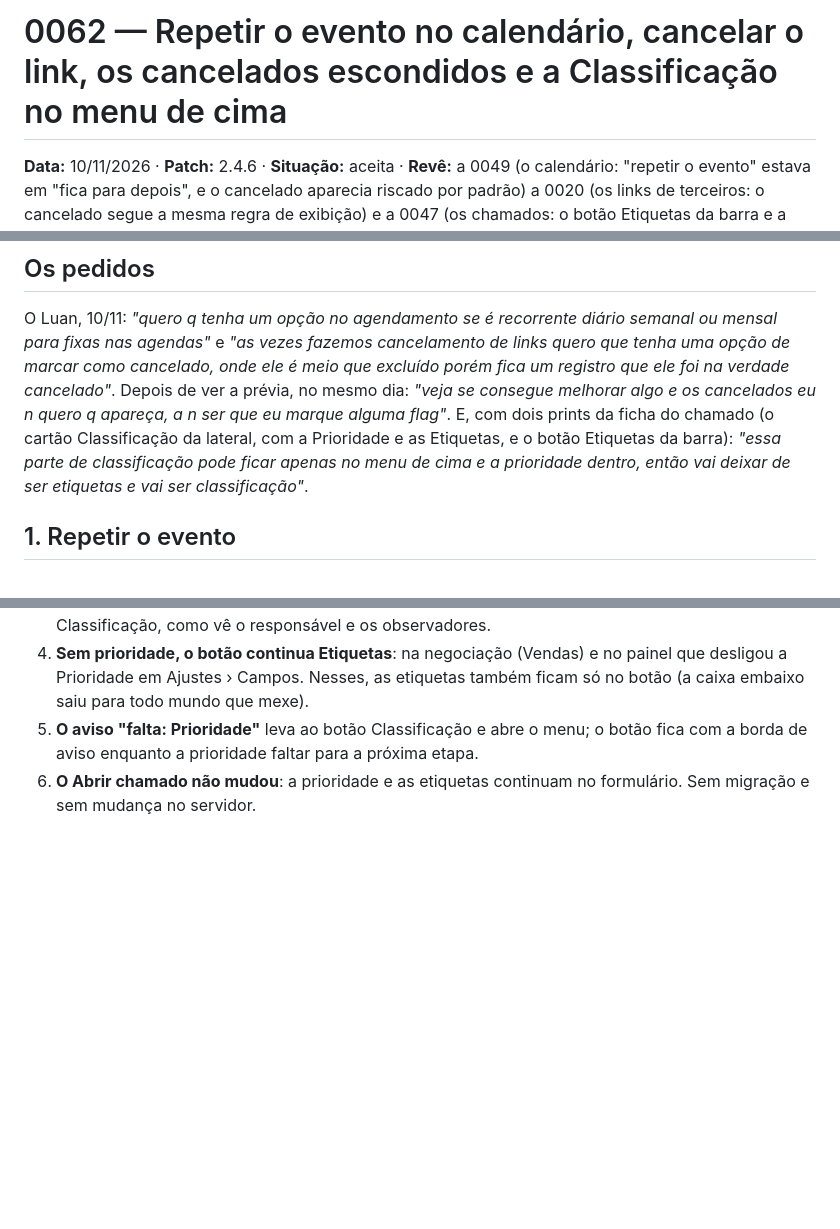
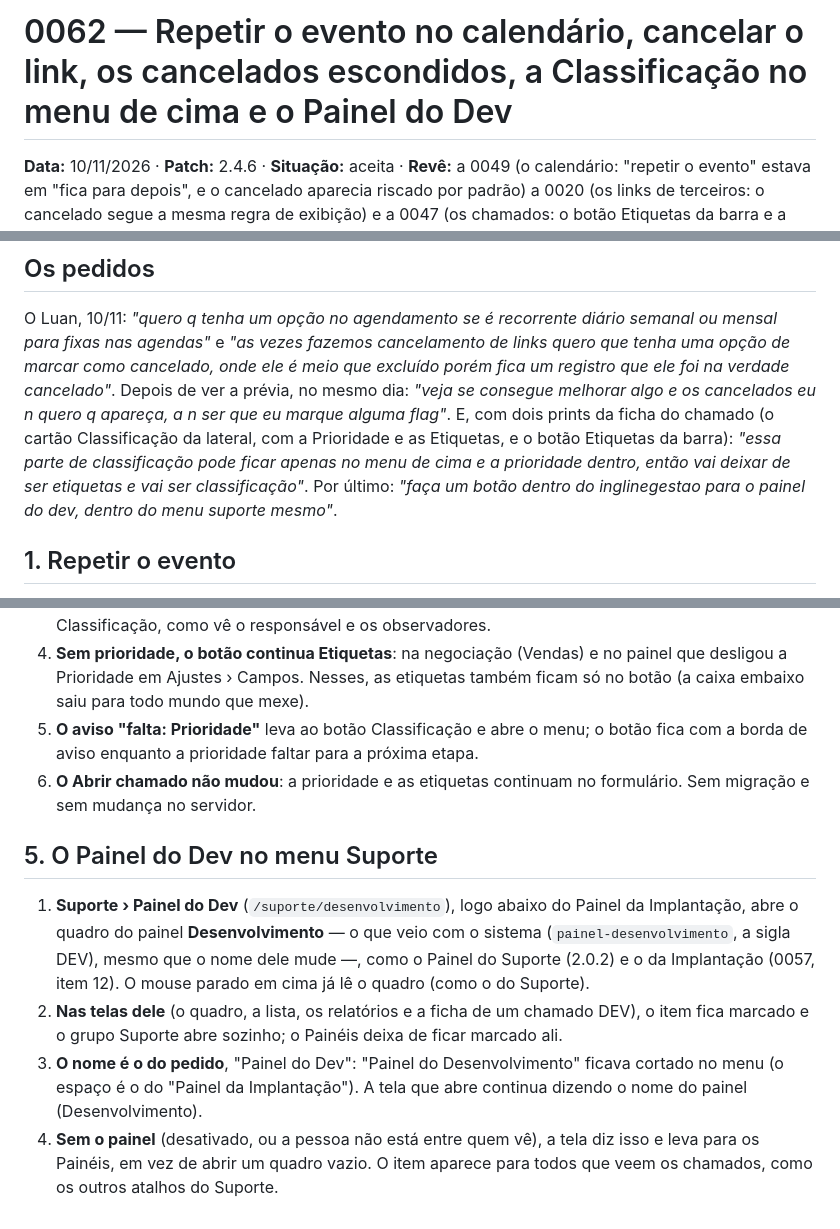
Before and after one commit to Lukibeg/linegestor, a Markdown page: docs/decisoes/0062-repetir-no-calendario-e-link-cancelado.md, 3 parts joined by grey strips. Rendered like a GitHub page; blank space fills up the shorter version.

```diff
--- a/docs/decisoes/0062-repetir-no-calendario-e-link-cancelado.md
+++ b/docs/decisoes/0062-repetir-no-calendario-e-link-cancelado.md
@@ -1,4 +1,4 @@
-# 0062 — Repetir o evento no calendário, cancelar o link, os cancelados escondidos e a Classificação no menu de cima
+# 0062 — Repetir o evento no calendário, cancelar o link, os cancelados escondidos, a Classificação no menu de cima e o Painel do Dev
 
 **Data:** 10/11/2026 · **Patch:** 2.4.6 · **Situação:** aceita · **Revê:** a 0049 (o calendário: "repetir o evento" estava em "fica para depois", e o cancelado aparecia riscado por padrão) a 0020 (os links de terceiros: o cancelado segue a mesma regra de exibição) e a 0047 (os chamados: o botão Etiquetas da barra e a caixa das etiquetas embaixo, do 2.0.3)
 
@@ -10,7 +10,7 @@ porém fica um registro que ele foi na verdade cancelado"*. Depois de ver a pré
 algo e os cancelados eu n quero q apareça, a n ser que eu marque alguma flag"*. E, com dois prints da ficha do chamado (o
 cartão Classificação da lateral, com a Prioridade e as Etiquetas, e o botão Etiquetas da barra): *"essa parte de
 classificação pode ficar apenas no menu de cima e a prioridade dentro, então vai deixar de ser etiquetas e vai ser
-classificação"*.
+classificação"*. Por último: *"faça um botão dentro do inglinegestao para o painel do dev, dentro do menu suporte mesmo"*.
 
 ## 1. Repetir o evento
 
@@ -107,3 +107,15 @@ O Luan, depois de ver a prévia: *"os cancelados eu n quero q apareça, a n ser
    prioridade faltar para a próxima etapa.
 6. **O Abrir chamado não mudou**: a prioridade e as etiquetas continuam no formulário. Sem migração e sem mudança no
    servidor.
+
+## 5. O Painel do Dev no menu Suporte
+
+1. **Suporte › Painel do Dev** (`/suporte/desenvolvimento`), logo abaixo do Painel da Implantação, abre o quadro do painel
+   **Desenvolvimento** — o que veio com o sistema (`painel-desenvolvimento`, a sigla DEV), mesmo que o nome dele mude —, como
+   o Painel do Suporte (2.0.2) e o da Implantação (0057, item 12). O mouse parado em cima já lê o quadro (como o do Suporte).
+2. **Nas telas dele** (o quadro, a lista, os relatórios e a ficha de um chamado DEV), o item fica marcado e o grupo
+   Suporte abre sozinho; o Painéis deixa de ficar marcado ali.
+3. **O nome é o do pedido**, "Painel do Dev": "Painel do Desenvolvimento" ficava cortado no menu (o espaço é o do "Painel
+   da Implantação"). A tela que abre continua dizendo o nome do painel (Desenvolvimento).
+4. **Sem o painel** (desativado, ou a pessoa não está entre quem vê), a tela diz isso e leva para os Painéis, em vez de
+   abrir um quadro vazio. O item aparece para todos que veem os chamados, como os outros atalhos do Suporte.
```
Also changed, not shown: docs/guia-de-uso/chamados-do-gestor.md (+2 -2 lines), docs/novidades/2.4.6.md (+5 -1 lines), docs/novidades/2.4.6/painel-do-dev.jpg (added), 5 other files.
